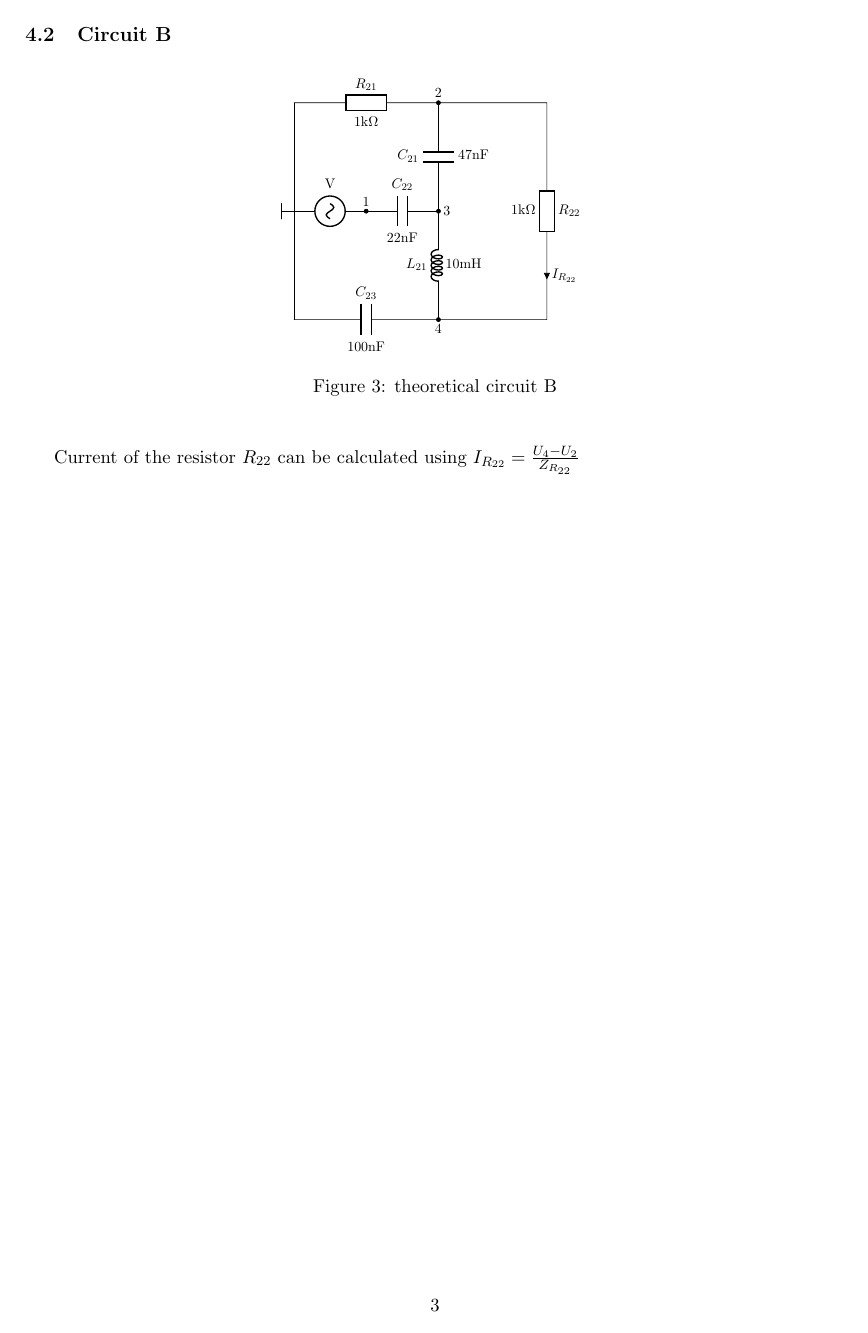
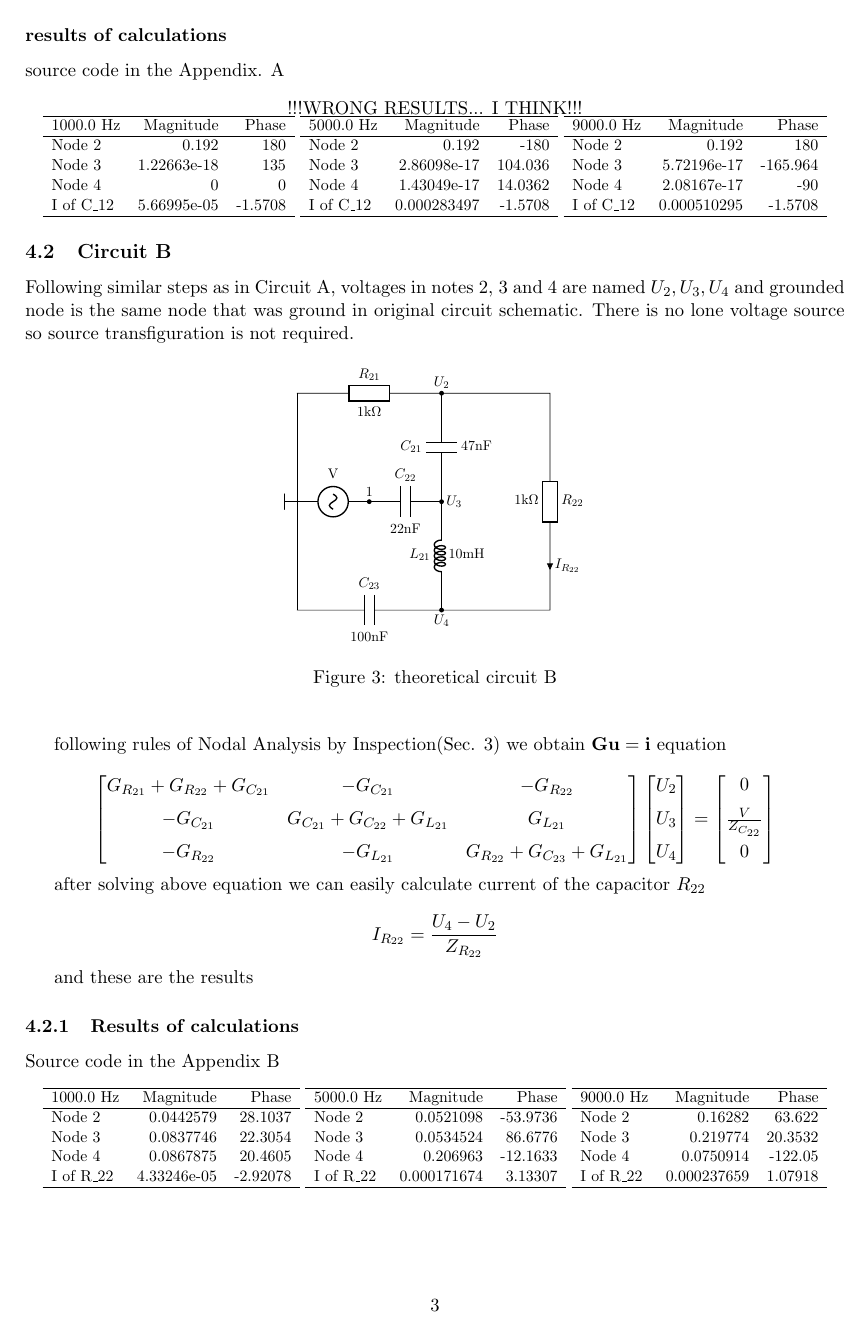
Before and after one commit to kamilix2003/CT-labs, a LaTeX document (lab1/Latex/template_Report.tex): page 3 of 7. Compiled offline with pdfLaTeX.

Commit message:
theoretical calc

```diff
--- a/lab1/Latex/template_Report.tex
+++ b/lab1/Latex/template_Report.tex
@@ -188 +197,2 @@
 	\subsubsection*{results of calculations}
+	source code in the Appendix. \ref{code:A}
@@ -227,4 +235,6 @@
 	\subsection{Circuit B}
+	Following similar steps as in Circuit A, voltages in notes 2, 3 and 4 are named $U_2, U_3, U_4$ and grounded node is the same node that was ground in original circuit schematic. There is no lone voltage source so source transfiguration is not required.
+
 		\begin{figure}[!ht] %circuit B
 		\begin{center}
 			\begin{circuitikz}[scale = 0.75, transform shape]
@@ -232,15 +242,15 @@
 				to[vsourcesin, l=V](2,0)
 				node[above]{1}to[short,*-,](2,0)
 				to[C, l=$C_{22}$, a=22nF](4,0)
-				node[right]{3}to[short,-*](4,0)
+				node[right]{$U_3$}to[short,-*](4,0)
 				;
 				\draw (0,3)
 				to[R, l=$R_{21}$, a=1k$\Omega$](4,3)
-				node[above]{2}to[short, -*](4,3)
+				node[above]{$U_2$}to[short, -*](4,3)
 				;
 				\draw (0,-3)
 				to[C, l=$C_{23}$, a=100nF](4,-3)
-				node[below]{4}to[short, -*](4,-3)
+				node[below]{$U_4$}to[short, -*](4,-3)
 				;
 				\draw
 				(4,3) -- (7,3)
@@ -253,12 +263,75 @@
 				\draw (0,0)
 				node[rground, rotate=-90] {} (0,0);
 			\end{circuitikz}
+			\caption{theoretical circuit B}
 			\label{fig:tB}
-			\caption{theoretical circuit B}
 		\end{center}
 	\end{figure}
-	Current of the resistor $R_{22}$ can be calculated using $I_{R_{22}} = \frac{U_4 - U_2}{Z_{R_{22}}}$
 
+	following rules of Nodal Analysis by Inspection(Sec. \ref{sec:Nodal analysis}) we obtain $\mathbf{Gu=i}$ equation
+
+	$$
+	\begin{bmatrix}
+		G_{R_{21}}+G_{R_{22}}+G_{C_{21}} & -G_{C_{21}} &-G_{R_{22}}\\[6pt]
+		-G_{C_{21}} & G_{C_{21}} + G_{C_{22}} + G_{L_{21}} & G_{L_{21}}\\[6pt]
+		-G_{R_{22}} & -G_{L_{21}} & G_{R_{22}} + G_{C_{23}} + G_{L_{21}}
+	\end{bmatrix}
+	\begin{bmatrix}
+		U_2\\[6pt]
+		U_3\\[6pt]
+		U_4
+	\end{bmatrix}
+	=
+	\begin{bmatrix}
+		0\\[6pt]
+		\frac{V}{Z_{C_{22}}}\\[6pt]
+		0
+	\end{bmatrix}
+	$$
+
+	after solving above equation we can easily calculate current of the capacitor $R_{22}$
+
+	$$
+	I_{R_{22}}=\frac{U_4-U_2}{Z_{R_{22}}}
+	$$
+
+	and these are the results
+	\subsubsection{Results of calculations}
+	Source code in the Appendix \ref{code:B}
+	\begin{center}
+		\resizebox{165mm}{!}{
+		\begin{tabular}{lrr}
+			\hline
+			1000.0 Hz   &   Magnitude &    Phase \\
+			\hline
+			Node 2      & 0.0442579   & 28.1037  \\
+			Node 3      & 0.0837746   & 22.3054  \\
+			Node 4      & 0.0867875   & 20.4605  \\
+			I of R\_22   & 4.33246e-05 & -2.92078 \\
+			\hline
+		\end{tabular}
+		\begin{tabular}{lrr}
+			\hline
+			5000.0 Hz   &   Magnitude &     Phase \\
+			\hline
+			Node 2      & 0.0521098   & -53.9736  \\
+			Node 3      & 0.0534524   &  86.6776  \\
+			Node 4      & 0.206963    & -12.1633  \\
+			I of R\_22   & 0.000171674 &   3.13307 \\
+			\hline
+		\end{tabular}
+		\begin{tabular}{lrr}
+			\hline
+			9000.0 Hz   &   Magnitude &      Phase \\
+			\hline
+			Node 2      & 0.16282     &   63.622   \\
+			Node 3      & 0.219774    &   20.3532  \\
+			Node 4      & 0.0750914   & -122.05    \\
+			I of R\_22   & 0.000237659 &    1.07918 \\
+			\hline
+		\end{tabular}
+		}
+	\end{center}
 	\newpage
 	\section{Real measurements}
 	\subsection{Circuit A}
```
Also changed, not shown: lab1/Latex/template_Report.pdf, lab1/Latex/template_Report.tex (76 more changed lines), 3 other files. Lines whose indentation alone changed are shown as unchanged.
